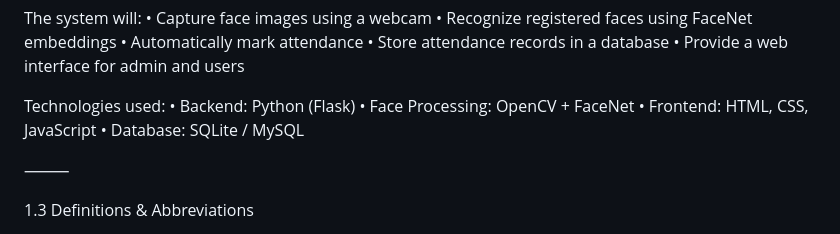
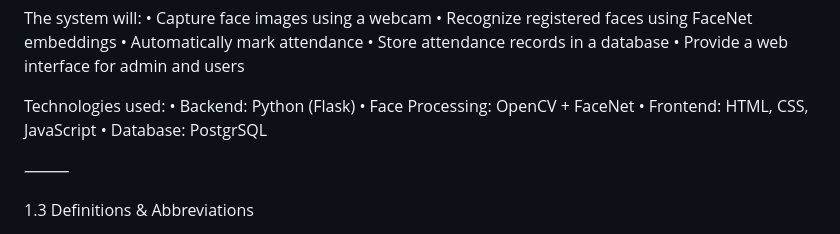
Before and after one commit to SuprabhSharma/Face_Attendance-System-Suprabh, a Markdown page: README.md, the part around the change. GitHub-like rendering.

```diff
--- a/README.md
+++ b/README.md
@@ -27,7 +27,7 @@ Technologies used:
 	•	Backend: Python (Flask)
 	•	Face Processing: OpenCV + FaceNet
 	•	Frontend: HTML, CSS, JavaScript
-	•	Database: SQLite / MySQL
+	•	Database: PostgrSQL
 
 ⸻
 
```
